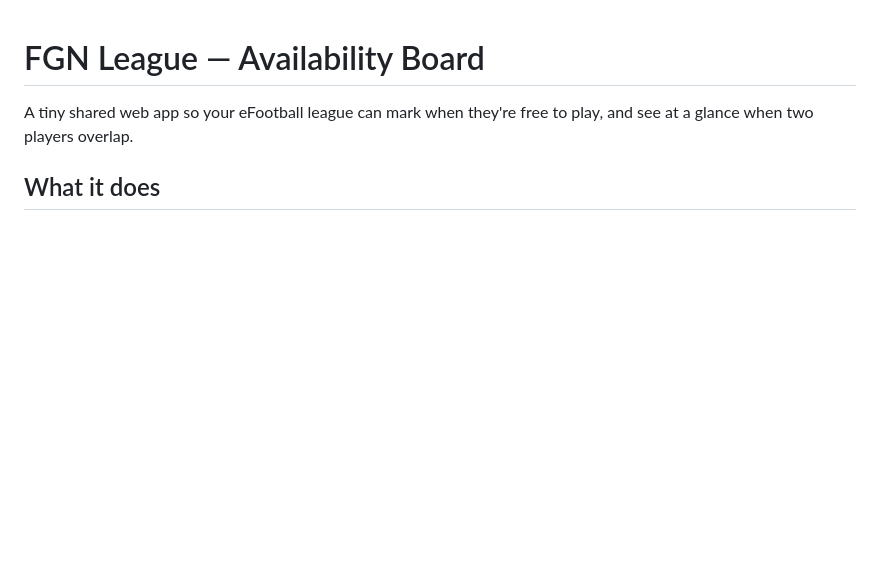
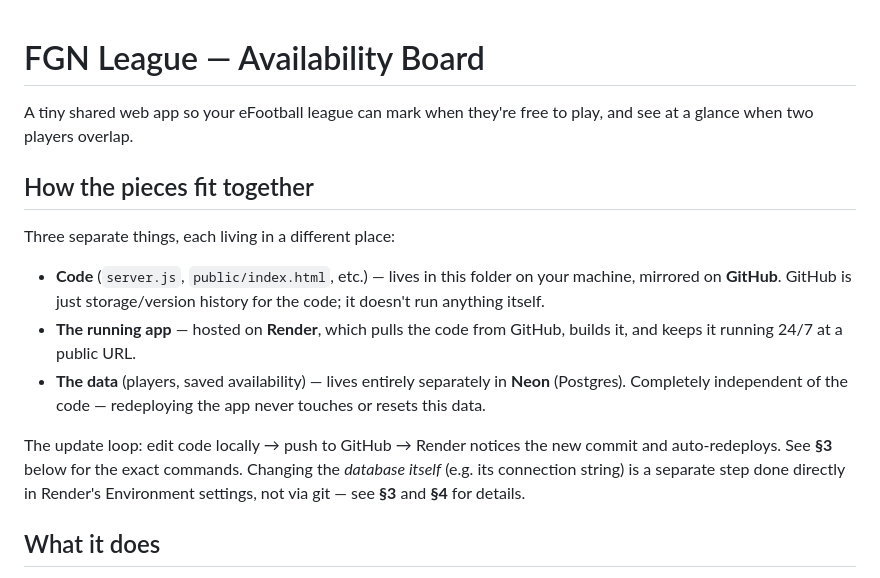
Before and after one commit to w4ddy/FGN-scheduler, a Markdown page: README.md, the part around the change. GitHub-like rendering; blank space fills up the shorter version.

Commit message:
Add architecture overview to README

```diff
--- a/README.md
+++ b/README.md
@@ -2,6 +2,24 @@
 
 A tiny shared web app so your eFootball league can mark when they're free to play,
 and see at a glance when two players overlap.
+
+## How the pieces fit together
+
+Three separate things, each living in a different place:
+
+- **Code** (`server.js`, `public/index.html`, etc.) — lives in this folder on your
+  machine, mirrored on **GitHub**. GitHub is just storage/version history for the
+  code; it doesn't run anything itself.
+- **The running app** — hosted on **Render**, which pulls the code from GitHub,
+  builds it, and keeps it running 24/7 at a public URL.
+- **The data** (players, saved availability) — lives entirely separately in
+  **Neon** (Postgres). Completely independent of the code — redeploying the app
+  never touches or resets this data.
+
+The update loop: edit code locally → push to GitHub → Render notices the new
+commit and auto-redeploys. See **§3** below for the exact commands. Changing the
+*database itself* (e.g. its connection string) is a separate step done directly in
+Render's Environment settings, not via git — see **§3** and **§4** for details.
 
 ## What it does
 
```
